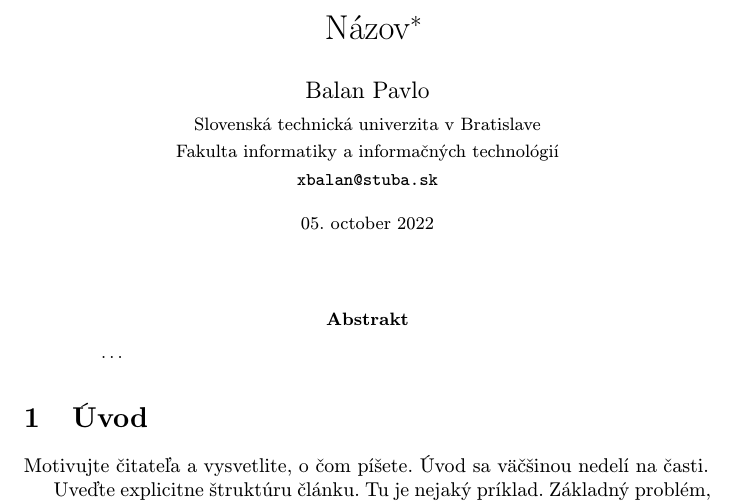
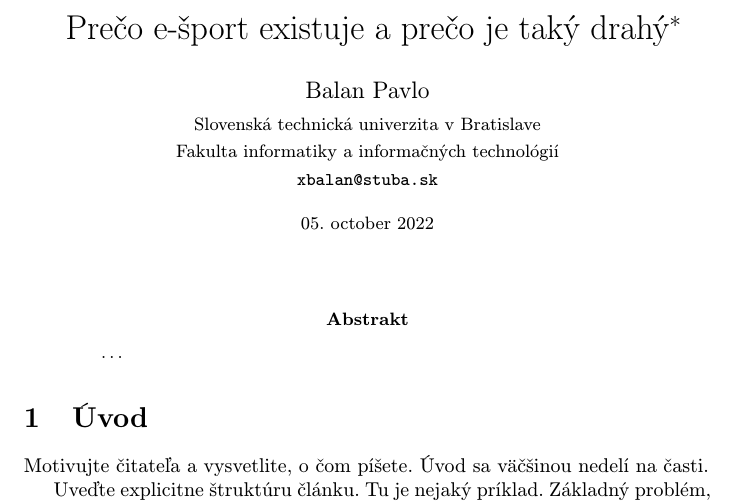
Before and after one commit to Tvitser/MIP_article, a LaTeX paper (clanok.tex): part of page 1 of 2, cut at the place of the change. Compiled offline with pdfLaTeX.

Commit message:
Added title

```diff
--- a/clanok.tex
+++ b/clanok.tex
@@ -15,7 +15,7 @@
 
 \pagestyle{headings}
 
-\title{Názov\thanks{Semestrálny projekt v predmete Metódy inžinierskej práce, ak. rok 2022/23, vedenie: Pavlo Balan}} % meno a priezvisko vyučujúceho na cvičeniach
+\title{Prečo e-šport existuje a prečo je taký drahý\thanks{Semestrálny projekt v predmete Metódy inžinierskej práce, ak. rok 2022/23, vedenie: Pavlo Balan}} % meno a priezvisko vyučujúceho na cvičeniach
 
 \author{Balan Pavlo\\[2pt]
 	{\small Slovenská technická univerzita v Bratislave}\\
```
Also changed, not shown: clanok.pdf, 1 other file.
